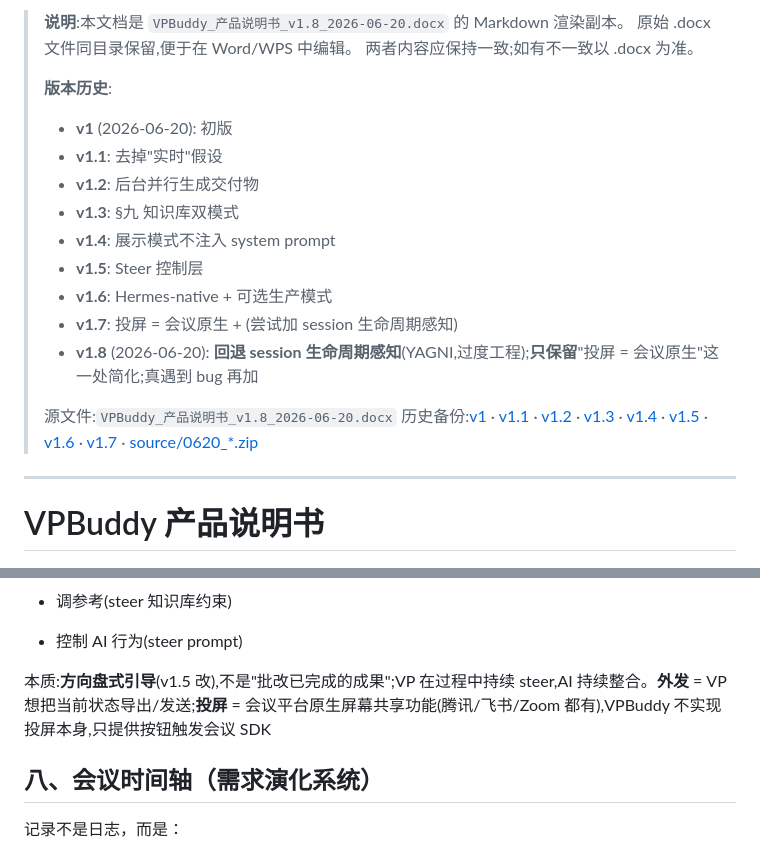
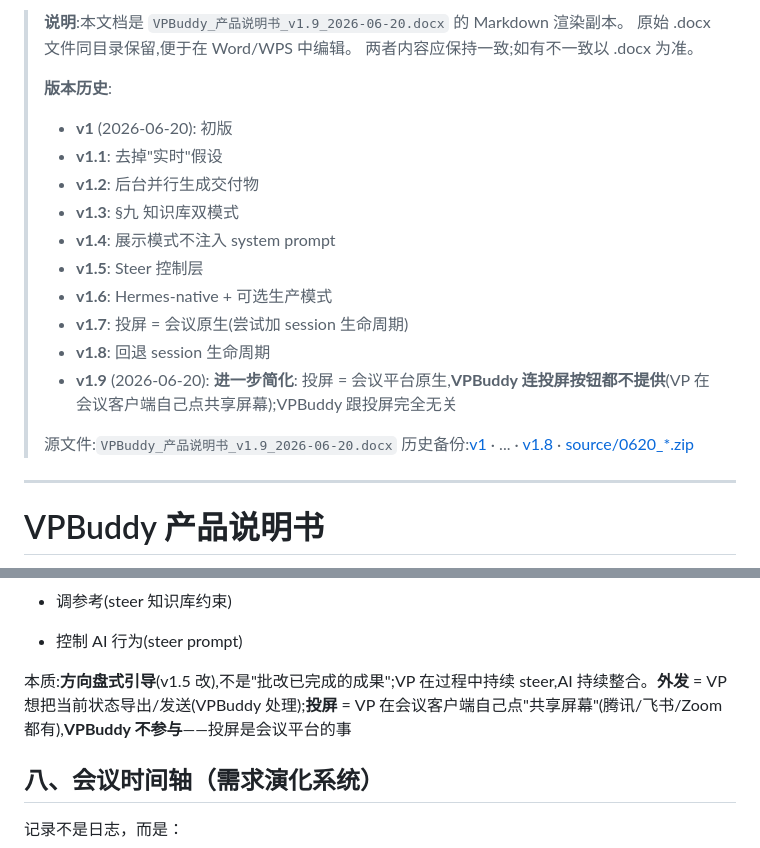
Before and after one commit to zhangsheng377/vpbuddy, a Markdown page: docs/product-spec/VPBuddy_产品说明书.md, 2 parts joined by grey strips. GitHub-like rendering.

Commit message:
docs: v1.10/v1.9 同步 - VPBuddy_产品说明书.md

```diff
--- a/docs/product-spec/VPBuddy_产品说明书.md
+++ b/docs/product-spec/VPBuddy_产品说明书.md
@@ -1,4 +1,4 @@
-> **说明**:本文档是 `VPBuddy_产品说明书_v1.8_2026-06-20.docx` 的 Markdown 渲染副本。
+> **说明**:本文档是 `VPBuddy_产品说明书_v1.9_2026-06-20.docx` 的 Markdown 渲染副本。
 > 原始 .docx 文件同目录保留,便于在 Word/WPS 中编辑。
 > 两者内容应保持一致;如有不一致以 .docx 为准。
 >
@@ -10,11 +10,12 @@
 > - **v1.4**: 展示模式不注入 system prompt
 > - **v1.5**: Steer 控制层
 > - **v1.6**: Hermes-native + 可选生产模式
-> - **v1.7**: 投屏 = 会议原生 + (尝试加 session 生命周期感知)
-> - **v1.8** (2026-06-20): **回退 session 生命周期感知**(YAGNI,过度工程);**只保留**"投屏 = 会议原生"这一处简化;真遇到 bug 再加
+> - **v1.7**: 投屏 = 会议原生(尝试加 session 生命周期)
+> - **v1.8**: 回退 session 生命周期
+> - **v1.9** (2026-06-20): **进一步简化**: 投屏 = 会议平台原生,**VPBuddy 连投屏按钮都不提供**(VP 在会议客户端自己点共享屏幕);VPBuddy 跟投屏完全无关
 >
-> 源文件:`VPBuddy_产品说明书_v1.8_2026-06-20.docx`
-> 历史备份:[v1](VPBuddy_产品说明书_v1_2026-06-20.docx) · [v1.1](VPBuddy_产品说明书_v1.1_2026-06-20.docx) · [v1.2](VPBuddy_产品说明书_v1.2_2026-06-20.docx) · [v1.3](VPBuddy_产品说明书_v1.3_2026-06-20.docx) · [v1.4](VPBuddy_产品说明书_v1.4_2026-06-20.docx) · [v1.5](VPBuddy_产品说明书_v1.5_2026-06-20.docx) · [v1.6](VPBuddy_产品说明书_v1.6_2026-06-20.docx) · [v1.7](VPBuddy_产品说明书_v1.7_2026-06-20.docx) · [source/0620_*.zip](source/)
+> 源文件:`VPBuddy_产品说明书_v1.9_2026-06-20.docx`
+> 历史备份:[v1](VPBuddy_产品说明书_v1_2026-06-20.docx) · ... · [v1.8](VPBuddy_产品说明书_v1.8_2026-06-20.docx) · [source/0620_*.zip](source/)
 
 ---
 
@@ -160,7 +161,7 @@ VP 在会议中**持续 steer(方向盘式引导)**:随时给出方向性输入,
 
 - 控制 AI 行为(steer prompt)
 
-本质:**方向盘式引导**(v1.5 改),不是"批改已完成的成果";VP 在过程中持续 steer,AI 持续整合。**外发** = VP 想把当前状态导出/发送;**投屏** = 会议平台原生屏幕共享功能(腾讯/飞书/Zoom 都有),VPBuddy 不实现投屏本身,只提供按钮触发会议 SDK
+本质:**方向盘式引导**(v1.5 改),不是"批改已完成的成果";VP 在过程中持续 steer,AI 持续整合。**外发** = VP 想把当前状态导出/发送(VPBuddy 处理);**投屏** = VP 在会议客户端自己点"共享屏幕"(腾讯/飞书/Zoom 都有),**VPBuddy 不参与**——投屏是会议平台的事
 
 ## 八、会议时间轴（需求演化系统）
 
```
